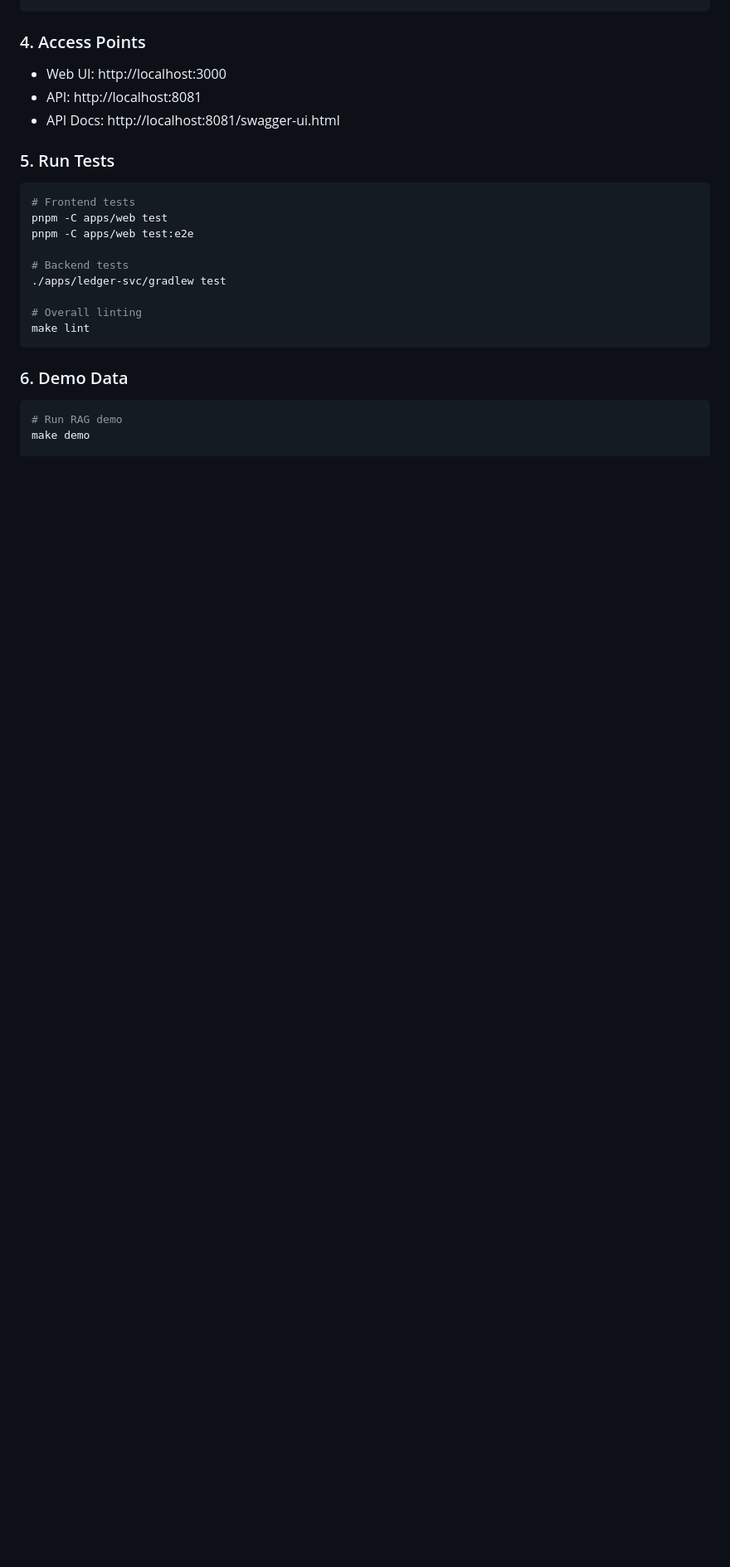
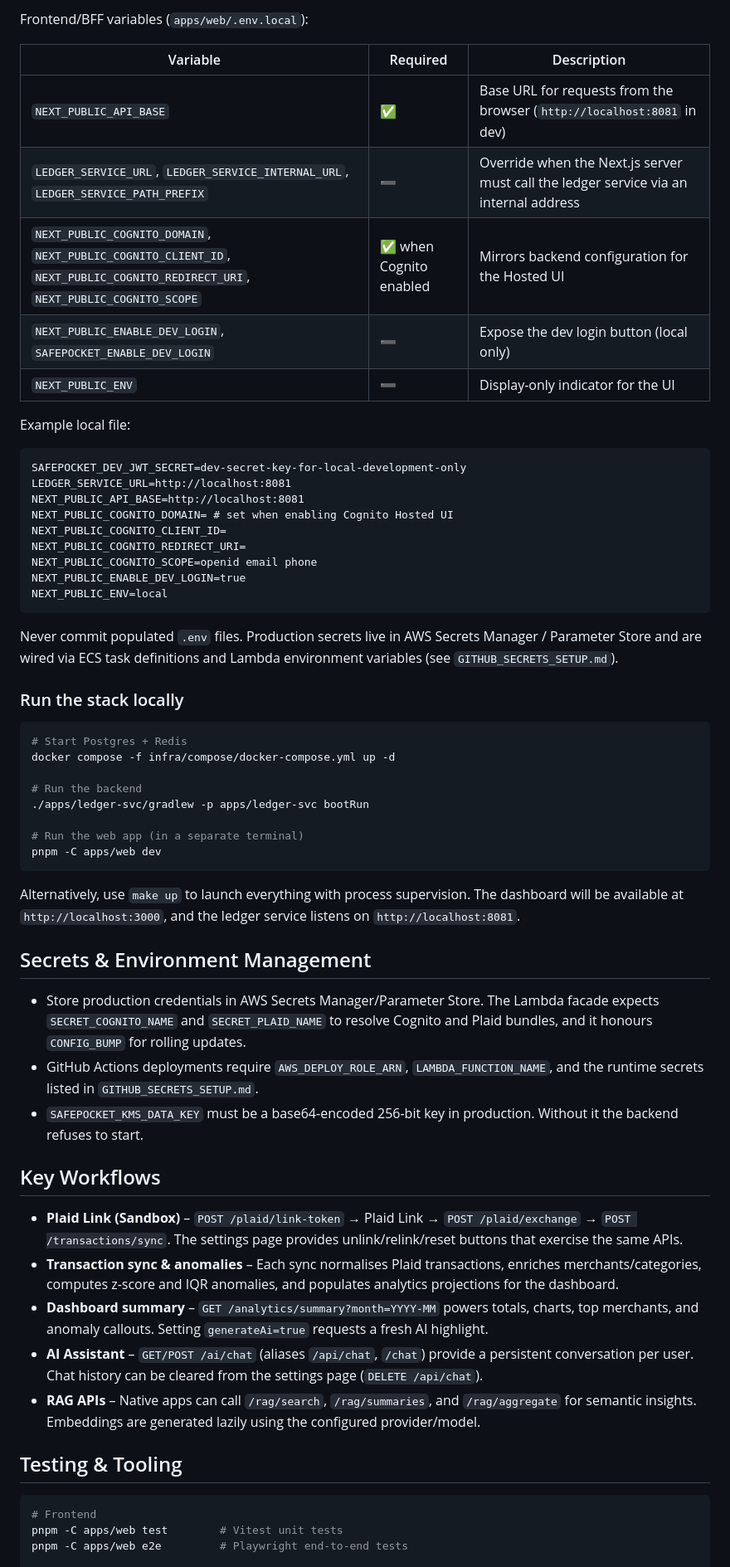
Before and after one commit to shouta256/finance-ai-analyzer, a Markdown page: README.md, the part around one of its changes. Shown at 83% size. GitHub-like rendering; blank space fills up the shorter version.

````diff
--- a/README.md
+++ b/README.md
@@ -180,25 +115,62 @@ cd apps/web && pnpm dev  # Frontend
+Frontend/BFF variables (`apps/web/.env.local`):
+
+| Variable | Required | Description |
+|----------|----------|-------------|
+| `NEXT_PUBLIC_API_BASE` | ✅ | Base URL for requests from the browser (`http://localhost:8081` in dev) |
+| `LEDGER_SERVICE_URL`, `LEDGER_SERVICE_INTERNAL_URL`, `LEDGER_SERVICE_PATH_PREFIX` | ➖ | Override when the Next.js server must call the ledger service via an internal address |
+| `NEXT_PUBLIC_COGNITO_DOMAIN`, `NEXT_PUBLIC_COGNITO_CLIENT_ID`, `NEXT_PUBLIC_COGNITO_REDIRECT_URI`, `NEXT_PUBLIC_COGNITO_SCOPE` | ✅ when Cognito enabled | Mirrors backend configuration for the Hosted UI |
+| `NEXT_PUBLIC_ENABLE_DEV_LOGIN`, `SAFEPOCKET_ENABLE_DEV_LOGIN` | ➖ | Expose the dev login button (local only) |
+| `NEXT_PUBLIC_ENV` | ➖ | Display-only indicator for the UI |
+
+Example local file:
+
+```
+SAFEPOCKET_DEV_JWT_SECRET=dev-secret-key-for-local-development-only
+LEDGER_SERVICE_URL=http://localhost:8081
+NEXT_PUBLIC_API_BASE=http://localhost:8081
+NEXT_PUBLIC_COGNITO_DOMAIN= # set when enabling Cognito Hosted UI
+NEXT_PUBLIC_COGNITO_CLIENT_ID=
+NEXT_PUBLIC_COGNITO_REDIRECT_URI=
+NEXT_PUBLIC_COGNITO_SCOPE=openid email phone
+NEXT_PUBLIC_ENABLE_DEV_LOGIN=true
+NEXT_PUBLIC_ENV=local
 ```
 
-### 4. Access Points
-- Web UI: http://localhost:3000
-- API: http://localhost:8081
-- API Docs: http://localhost:8081/swagger-ui.html
+Never commit populated `.env` files. Production secrets live in AWS Secrets Manager / Parameter Store and are wired via ECS task definitions and Lambda environment variables (see `GITHUB_SECRETS_SETUP.md`).
 
-### 5. Run Tests
+### Run the stack locally
+
 ```bash
-# Frontend tests
-pnpm -C apps/web test
-pnpm -C apps/web test:e2e
+# Start Postgres + Redis
+docker compose -f infra/compose/docker-compose.yml up -d
 
-# Backend tests
-./apps/ledger-svc/gradlew test
+# Run the backend
+./apps/ledger-svc/gradlew -p apps/ledger-svc bootRun
 
-# Overall linting
-make lint
+# Run the web app (in a separate terminal)
+pnpm -C apps/web dev
 ```
 
-### 6. Demo Data
+Alternatively, use `make up` to launch everything with process supervision. The dashboard will be available at `http://localhost:3000`, and the ledger service listens on `http://localhost:8081`.
+
+## Secrets & Environment Management
+
+- Store production credentials in AWS Secrets Manager/Parameter Store. The Lambda facade expects `SECRET_COGNITO_NAME` and `SECRET_PLAID_NAME` to resolve Cognito and Plaid bundles, and it honours `CONFIG_BUMP` for rolling updates.
+- GitHub Actions deployments require `AWS_DEPLOY_ROLE_ARN`, `LAMBDA_FUNCTION_NAME`, and the runtime secrets listed in `GITHUB_SECRETS_SETUP.md`.
+- `SAFEPOCKET_KMS_DATA_KEY` must be a base64-encoded 256-bit key in production. Without it the backend refuses to start.
+
+## Key Workflows
+
+- **Plaid Link (Sandbox)** – `POST /plaid/link-token` → Plaid Link → `POST /plaid/exchange` → `POST /transactions/sync`. The settings page provides unlink/relink/reset buttons that exercise the same APIs.
+- **Transaction sync & anomalies** – Each sync normalises Plaid transactions, enriches merchants/categories, computes z-score and IQR anomalies, and populates analytics projections for the dashboard.
+- **Dashboard summary** – `GET /analytics/summary?month=YYYY-MM` powers totals, charts, top merchants, and anomaly callouts. Setting `generateAi=true` requests a fresh AI highlight.
+- **AI Assistant** – `GET/POST /ai/chat` (aliases `/api/chat`, `/chat`) provide a persistent conversation per user. Chat history can be cleared from the settings page (`DELETE /api/chat`).
+- **RAG APIs** – Native apps can call `/rag/search`, `/rag/summaries`, and `/rag/aggregate` for semantic insights. Embeddings are generated lazily using the configured provider/model.
+
+## Testing & Tooling
+
 ```bash
-# Run RAG demo
-make demo
+# Frontend
+pnpm -C apps/web test        # Vitest unit tests
+pnpm -C apps/web e2e         # Playwright end-to-end tests
 
````
Also changed, not shown: other parts of README.md (+98 -176 lines).
